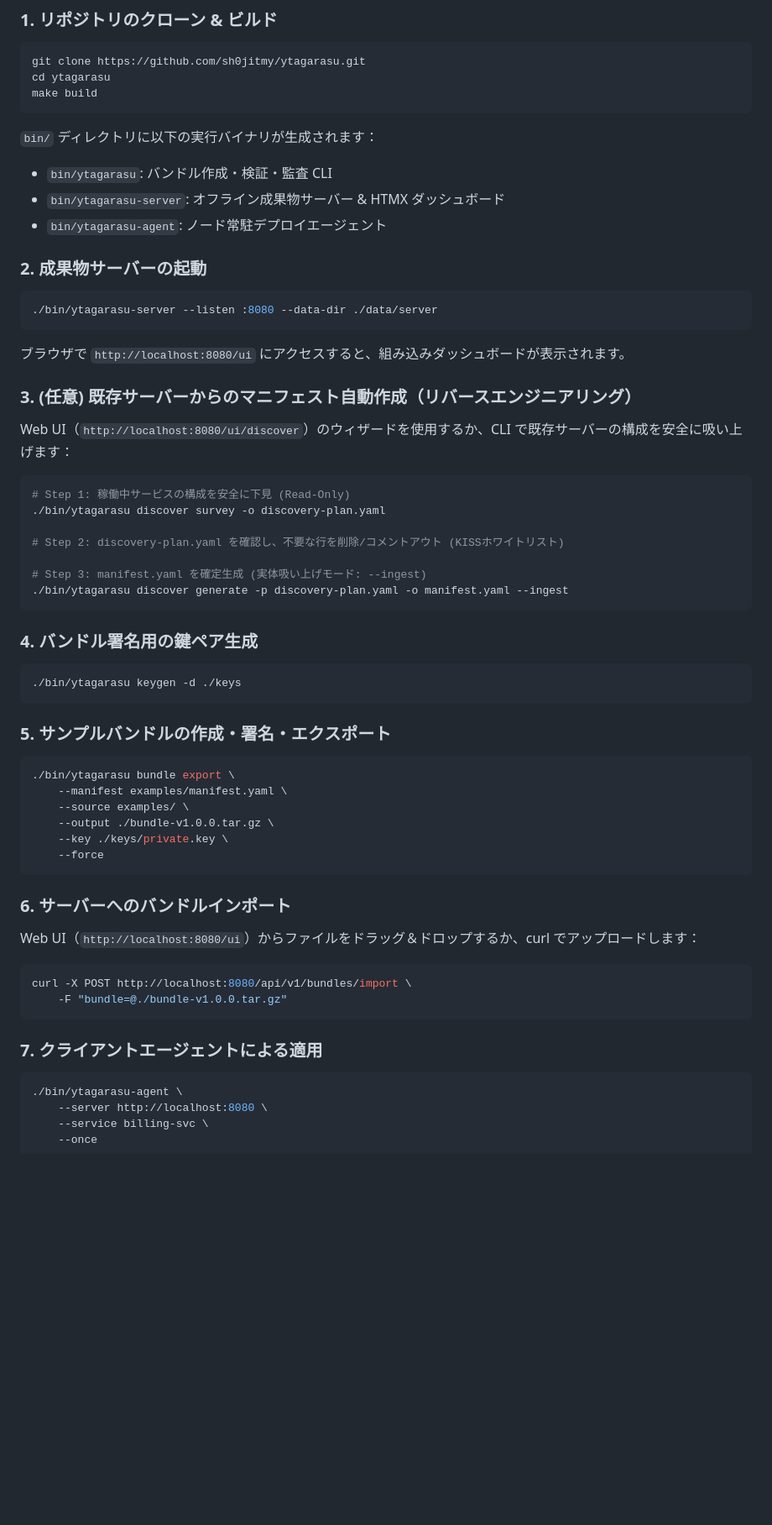
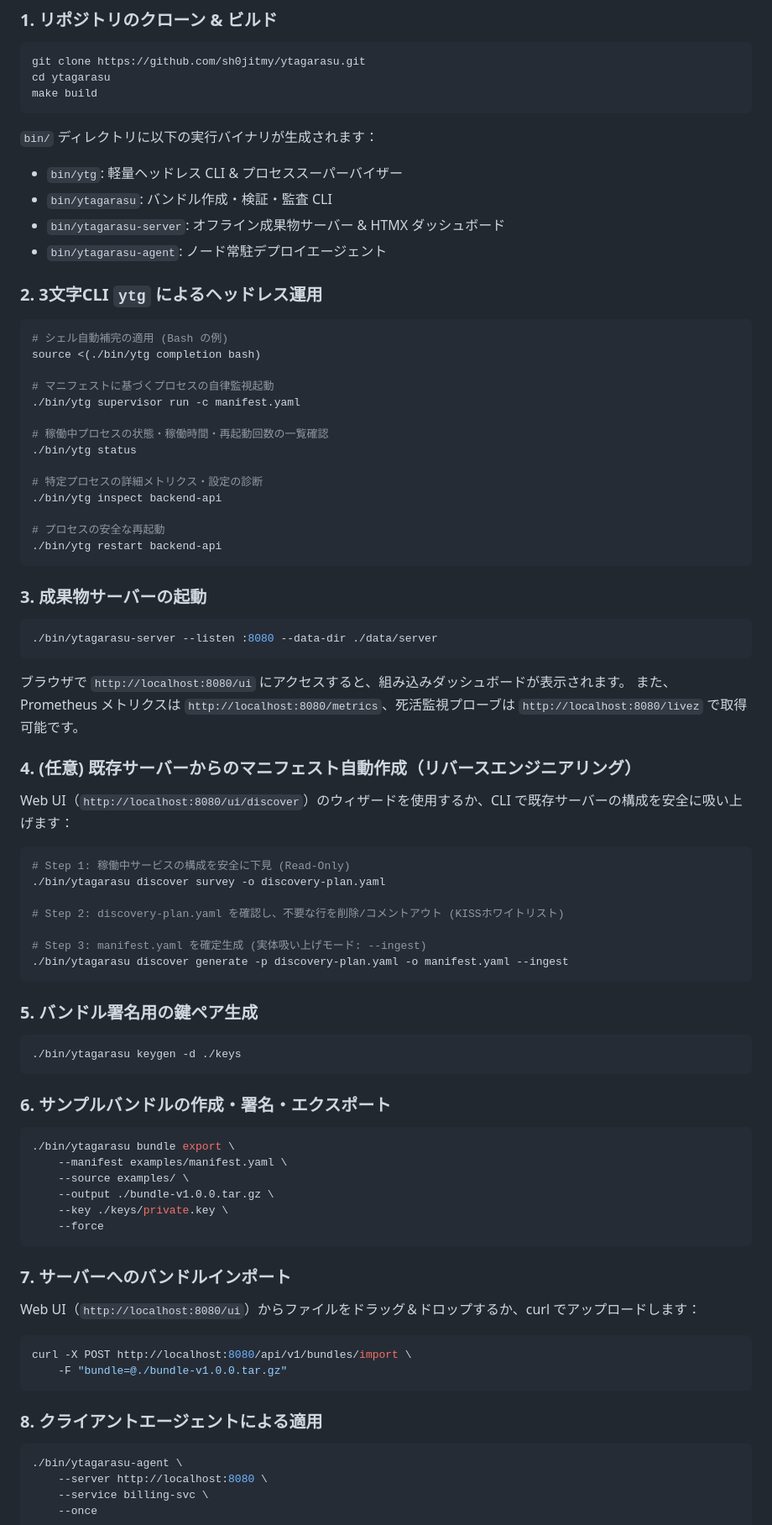
Before and after one commit to sh0jitmy/ytagarasu, a Markdown page: README.md, the part around one of its changes. Shown at 84% size. GitHub-like rendering; blank space fills up the shorter version.

````diff
--- a/README.md
+++ b/README.md
@@ -99,17 +102,37 @@ cd ytagarasu
 make build
 ```
 `bin/` ディレクトリに以下の実行バイナリが生成されます：
+- `bin/ytg`: 軽量ヘッドレス CLI & プロセススーパーバイザー
 - `bin/ytagarasu`: バンドル作成・検証・監査 CLI
 - `bin/ytagarasu-server`: オフライン成果物サーバー & HTMX ダッシュボード
 - `bin/ytagarasu-agent`: ノード常駐デプロイエージェント
 
-### 2. 成果物サーバーの起動
+### 2. 3文字CLI `ytg` によるヘッドレス運用
+```bash
+# シェル自動補完の適用 (Bash の例)
+source <(./bin/ytg completion bash)
+
+# マニフェストに基づくプロセスの自律監視起動
+./bin/ytg supervisor run -c manifest.yaml
+
+# 稼働中プロセスの状態・稼働時間・再起動回数の一覧確認
+./bin/ytg status
+
+# 特定プロセスの詳細メトリクス・設定の診断
+./bin/ytg inspect backend-api
+
+# プロセスの安全な再起動
+./bin/ytg restart backend-api
+```
+
+### 3. 成果物サーバーの起動
 ```bash
 ./bin/ytagarasu-server --listen :8080 --data-dir ./data/server
 ```
 ブラウザで `http://localhost:8080/ui` にアクセスすると、組み込みダッシュボードが表示されます。
+また、Prometheus メトリクスは `http://localhost:8080/metrics`、死活監視プローブは `http://localhost:8080/livez` で取得可能です。
 
-### 3. (任意) 既存サーバーからのマニフェスト自動作成（リバースエンジニアリング）
+### 4. (任意) 既存サーバーからのマニフェスト自動作成（リバースエンジニアリング）
 Web UI（`http://localhost:8080/ui/discover`）のウィザードを使用するか、CLI で既存サーバーの構成を安全に吸い上げます：
 ```bash
 # Step 1: 稼働中サービスの構成を安全に下見 (Read-Only)
@@ -121,12 +144,12 @@ Web UI（`http://localhost:8080/ui/discover`）のウィザードを使用する
 ./bin/ytagarasu discover generate -p discovery-plan.yaml -o manifest.yaml --ingest
 ```
 
-### 4. バンドル署名用の鍵ペア生成
+### 5. バンドル署名用の鍵ペア生成
 ```bash
 ./bin/ytagarasu keygen -d ./keys
 ```
 
-### 5. サンプルバンドルの作成・署名・エクスポート
+### 6. サンプルバンドルの作成・署名・エクスポート
 ```bash
 ./bin/ytagarasu bundle export \
     --manifest examples/manifest.yaml \
@@ -136,14 +159,14 @@ Web UI（`http://localhost:8080/ui/discover`）のウィザードを使用する
     --force
 ```
 
-### 6. サーバーへのバンドルインポート
+### 7. サーバーへのバンドルインポート
 Web UI（`http://localhost:8080/ui`）からファイルをドラッグ＆ドロップするか、curl でアップロードします：
 ```bash
 curl -X POST http://localhost:8080/api/v1/bundles/import \
     -F "bundle=@./bundle-v1.0.0.tar.gz"
 ```
 
-### 7. クライアントエージェントによる適用
+### 8. クライアントエージェントによる適用
 ```bash
 ./bin/ytagarasu-agent \
     --server http://localhost:8080 \
````
Also changed, not shown: other parts of README.md (+21 -18 lines).
